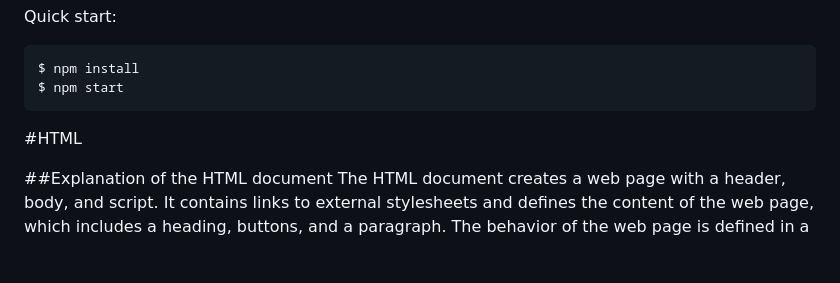
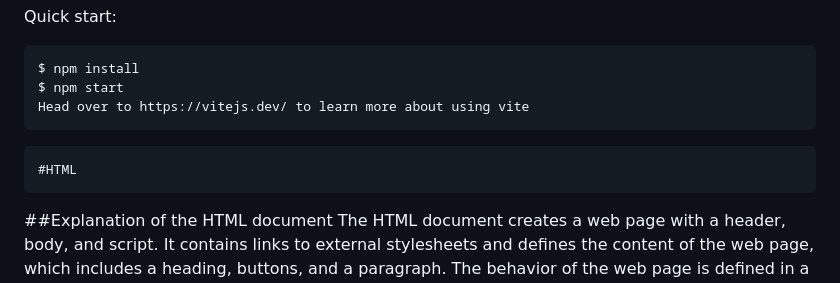
Before and after one commit to AdityaMisra01/Passenger-counter, a Markdown page: README.md, the part around one of its changes. Rendered like a GitHub page; blank space fills up the shorter version.

`````diff
--- a/README.md
+++ b/README.md
@@ -3,9 +3,11 @@ Quick start:
 ```
 $ npm install
 $ npm start
+Head over to https://vitejs.dev/ to learn more about using vite
 ````
+```
 #HTML
-
+```
 ##Explanation of the HTML document
 The HTML document creates a web page with a header, body, and script. It contains links to external stylesheets and
 defines the content of the web page, which includes a heading, buttons, and a paragraph. The behavior of the web page is
`````
Also changed, not shown: other parts of README.md (+2 -2 lines).
